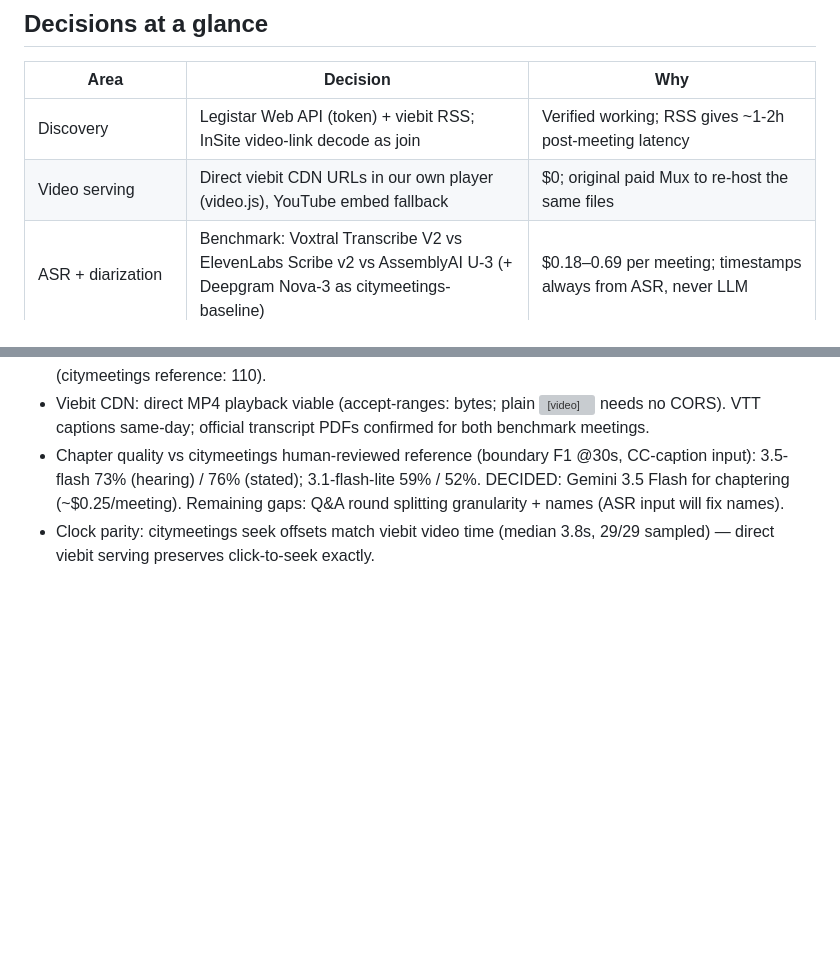
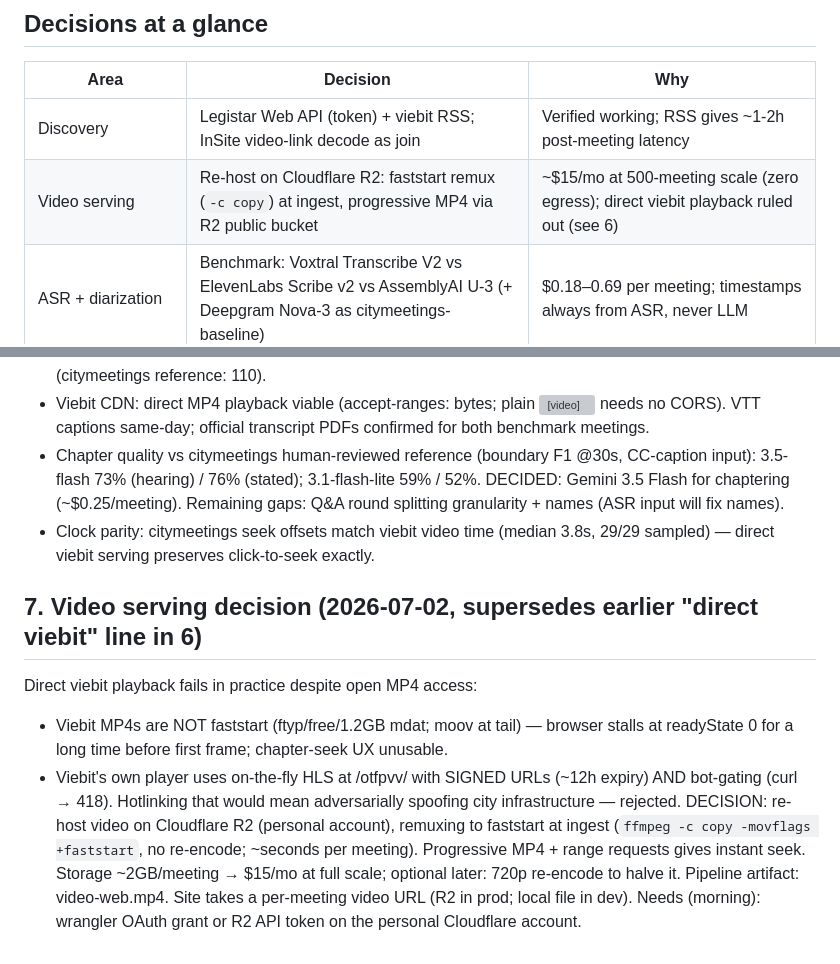
Before and after one commit to umqadir/council-discourse, a Markdown page: PLAN.md, 2 parts joined by grey strips. Rendered like a GitHub page; blank space fills up the shorter version; grey boxes are pictures that could not be loaded.

Commit message:
Video serving decision: R2 re-host with faststart remux; viebit direct/HLS ruled out

```diff
--- a/PLAN.md
+++ b/PLAN.md
@@ -9,7 +9,7 @@ Target: feature and performance parity with the original, then cost-optimized.
 | Area | Decision | Why |
 |---|---|---|
 | Discovery | Legistar Web API (token) + viebit RSS; InSite video-link decode as join | Verified working; RSS gives ~1-2h post-meeting latency |
-| Video serving | Direct viebit CDN URLs in our own player (video.js), YouTube embed fallback | $0; original paid Mux to re-host the same files |
+| Video serving | Re-host on Cloudflare R2: faststart remux (`-c copy`) at ingest, progressive MP4 via R2 public bucket | ~$15/mo at 500-meeting scale (zero egress); direct viebit playback ruled out (see 6) |
 | ASR + diarization | Benchmark: Voxtral Transcribe V2 vs ElevenLabs Scribe v2 vs AssemblyAI U-3 (+ Deepgram Nova-3 as citymeetings-baseline) | $0.18–0.69 per meeting; timestamps always from ASR, never LLM |
 | Speaker naming | LLM pass over full transcript w/ member roster + agenda; verification judge pass | 2025-era approach (Sonnet 3.7 was first to pass); today's mid-tier should clear it |
 | Chaptering + summaries | LLM over full transcript with agenda/context; chunk-merge only if benchmark shows long-context degradation | Original's chunking machinery was a 2024-model workaround |
@@ -125,3 +125,17 @@ ASR $220–260, LLM $15–150, one-time.
   Q&A round splitting granularity + names (ASR input will fix names).
 - Clock parity: citymeetings seek offsets match viebit video time (median 3.8s,
   29/29 sampled) — direct viebit serving preserves click-to-seek exactly.
+
+## 7. Video serving decision (2026-07-02, supersedes earlier "direct viebit" line in 6)
+Direct viebit playback fails in practice despite open MP4 access:
+- Viebit MP4s are NOT faststart (ftyp/free/1.2GB mdat; moov at tail) — browser
+  stalls at readyState 0 for a long time before first frame; chapter-seek UX unusable.
+- Viebit's own player uses on-the-fly HLS at /otfpvv/ with SIGNED URLs (~12h expiry)
+  AND bot-gating (curl → 418). Hotlinking that would mean adversarially spoofing
+  city infrastructure — rejected.
+DECISION: re-host video on Cloudflare R2 (personal account), remuxing to faststart
+at ingest (`ffmpeg -c copy -movflags +faststart`, no re-encode; ~seconds per meeting).
+Progressive MP4 + range requests gives instant seek. Storage ~2GB/meeting → $15/mo
+at full scale; optional later: 720p re-encode to halve it. Pipeline artifact:
+video-web.mp4. Site takes a per-meeting video URL (R2 in prod; local file in dev).
+Needs (morning): wrangler OAuth grant or R2 API token on the personal Cloudflare account.
```
